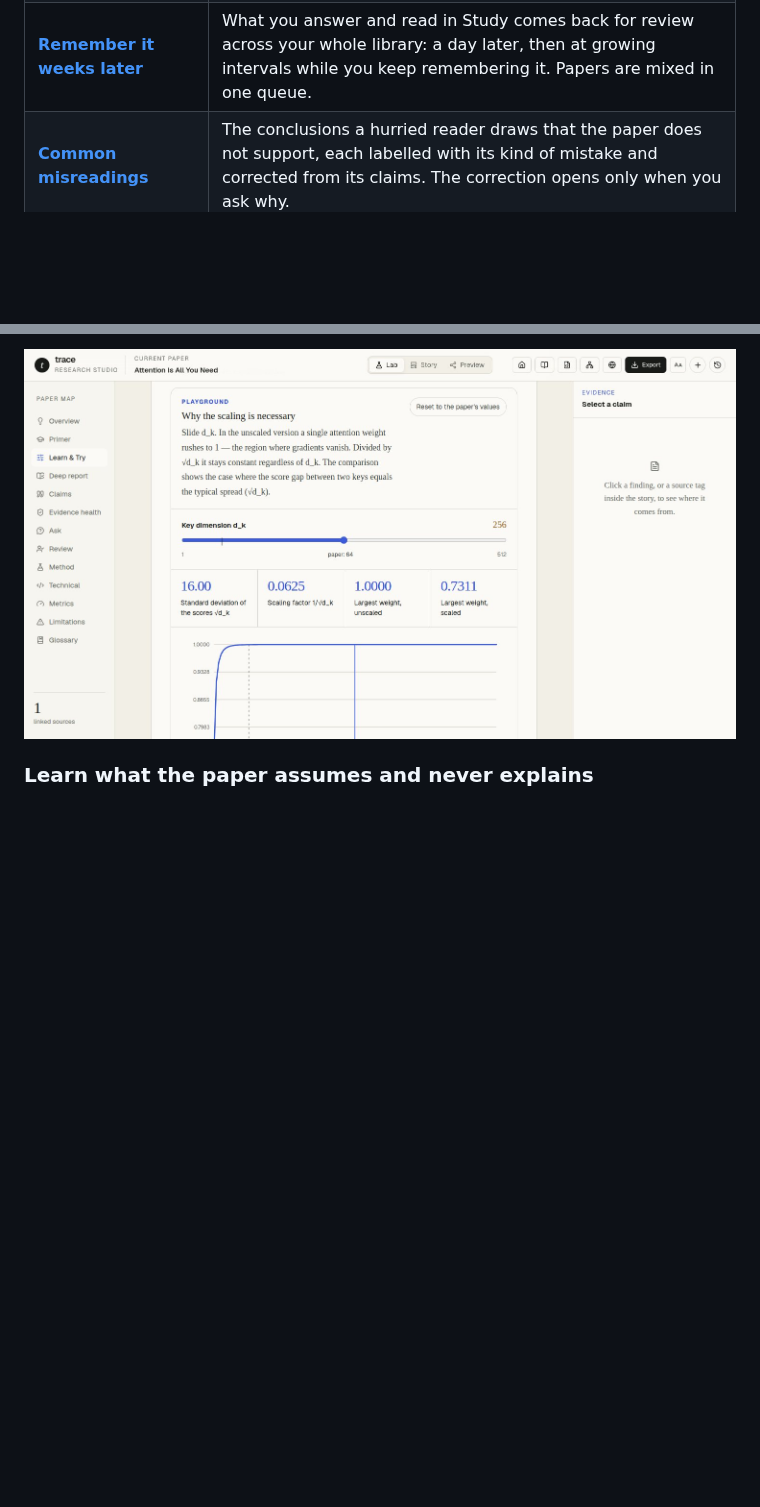
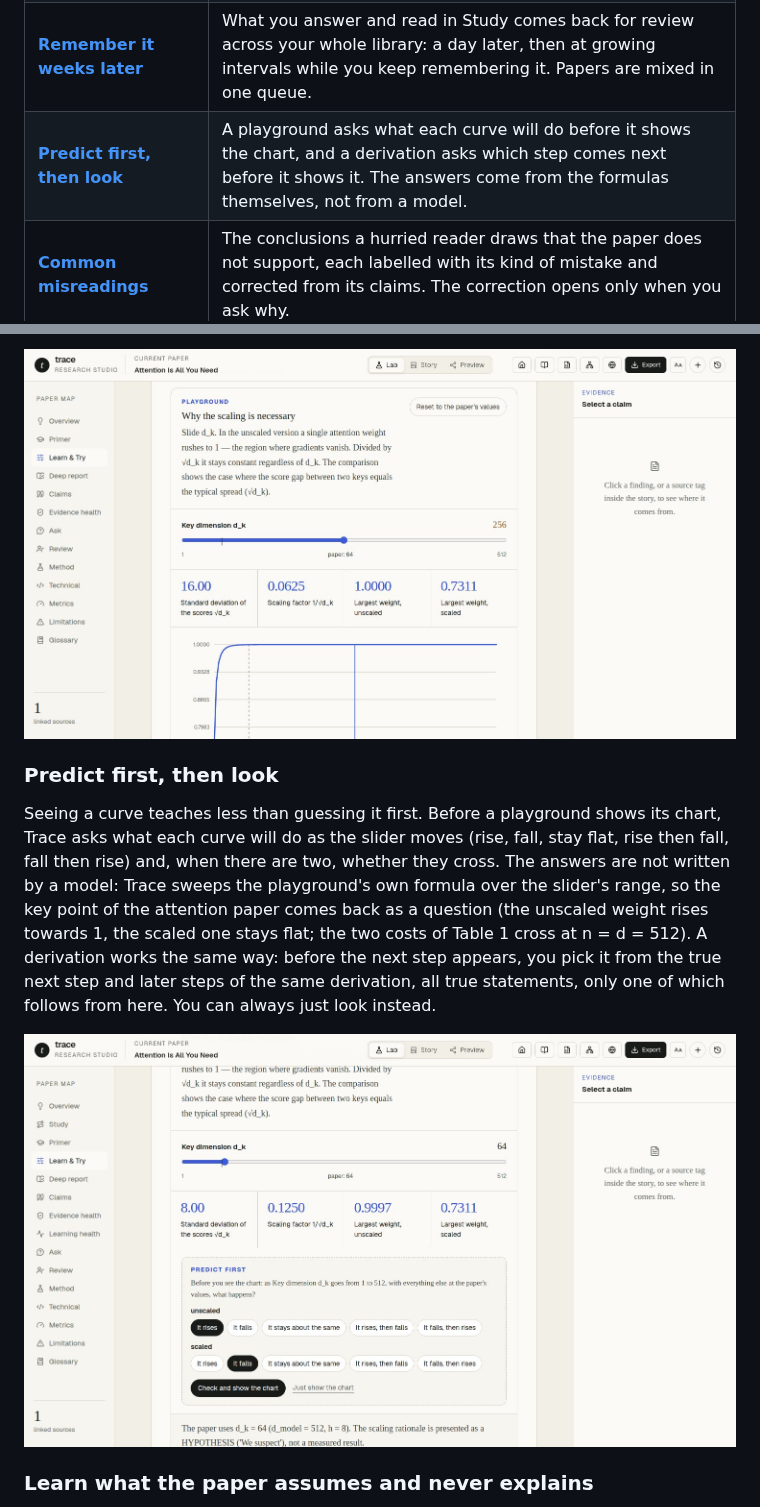
Before and after one commit to Ahmet-Ruchan/trace-research-paper-studio, a Markdown page: README.md, 2 parts joined by grey strips. GitHub-like rendering; pictures changed too: docs/images/predict.jpg (added); blank space fills up the shorter version.

```diff
--- a/README.md
+++ b/README.md
@@ -43,6 +43,7 @@ running on the coding agent you already use, with no second API key.
 | **[The studio teaches too](#learn-from-it-not-just-read-it)** | An analysis made in the studio now includes the learning layer: primer, step-by-step derivations, playgrounds, quiz and application guide, written by a fifth **Teaching** model from the evidence alone. Older projects offer **Add the learning layer** in the Lab. |
 | **[Study it step by step](#study-it-step-by-step)** | A guided path through the paper: the concepts it assumes, every section followed by one question, the derivations and playgrounds, a final check, then what to read again. It remembers where you stopped. |
 | **[Remember it weeks later](#remember-it-weeks-later)** | What you answer and read in Study comes back for review across your whole library: a day later, then at growing intervals while you keep remembering it. Papers are mixed in one queue. |
+| **[Predict first, then look](#predict-first-then-look)** | A playground asks what each curve will do before it shows the chart, and a derivation asks which step comes next before it shows it. The answers come from the formulas themselves, not from a model. |
 | **[Common misreadings](#see-through-the-common-misreadings)** | The conclusions a hurried reader draws that the paper does not support, each labelled with its kind of mistake and corrected from its claims. The correction opens only when you ask why. |
 | **[Learning health](#see-what-a-reader-cannot-learn-from)** | The learning counterpart of evidence health: unchecked sections, a quiz that never asks about limitations, playgrounds that show nothing, derivations that restate themselves, concepts nothing uses. Each finding opens its fix. |
 | **[A quiz that teaches](#check-whether-you-actually-understood-it)** | A wrong answer gets a second try and a link to where the paper settles it. **Read it like a reviewer** adds questions made from the evidence itself, so every project has some. |
@@ -159,6 +160,19 @@ steady. The slider **starts at the paper's value, marks it on the track and the
 warns you the moment you leave the region the paper actually verified**.
 
 ![Interactive playground](docs/images/playground.jpg)
+
+### Predict first, then look
+
+Seeing a curve teaches less than guessing it first. Before a playground shows its chart, Trace asks
+what each curve will do as the slider moves (rise, fall, stay flat, rise then fall, fall then rise)
+and, when there are two, whether they cross. The answers are not written by a model: Trace sweeps the
+playground's own formula over the slider's range, so the key point of the attention paper comes back
+as a question (the unscaled weight rises towards 1, the scaled one stays flat; the two costs of Table 1
+cross at n = d = 512). A derivation works the same way: before the next step appears, you pick it from
+the true next step and later steps of the same derivation, all true statements, only one of which
+follows from here. You can always just look instead.
+
+![Predict before the chart](docs/images/predict.jpg)
 
 ### Learn what the paper assumes and never explains
 
```
Also changed, not shown: 13 other files.
